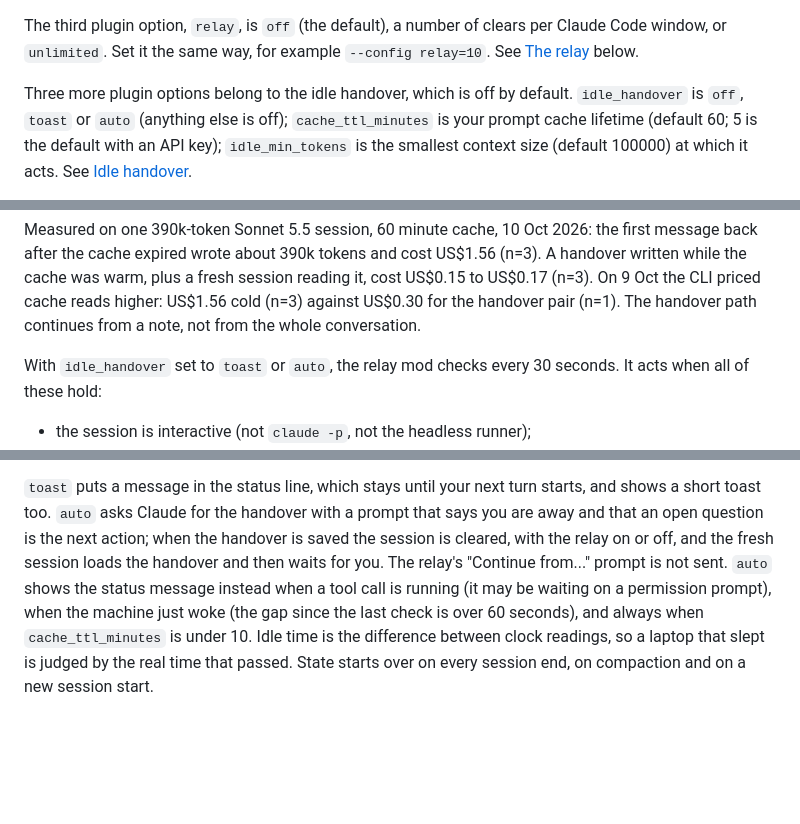
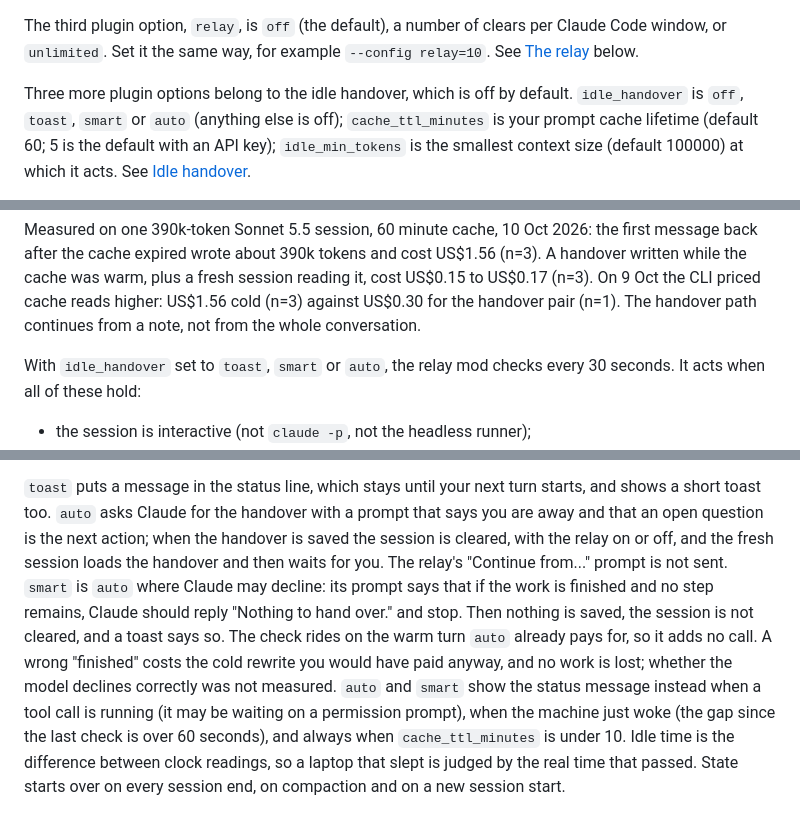
Before and after one commit to m4cd4r4/clear-resume, a Markdown page: docs/HOW-IT-WORKS.md, 3 parts joined by grey strips. Drawn GitHub-style; blank space fills up the shorter version.

Commit message:
docs: describe idle_handover smart mode in HOW-IT-WORKS
HOW-IT-WORKS lists the idle_handover values and what each does, so it needs the new smart value and its decline behaviour.

Co-Authored-By: Claude Sonnet 5.5 <noreply@anthropic.com>

```diff
--- a/docs/HOW-IT-WORKS.md
+++ b/docs/HOW-IT-WORKS.md
@@ -143,7 +143,7 @@ window, or `unlimited`. Set it the same way, for example `--config relay=10`. Se
 [The relay](#the-relay-clear-and-continue-with-no-keypress) below.
 
 Three more plugin options belong to the idle handover, which is off by default. `idle_handover` is
-`off`, `toast` or `auto` (anything else is off); `cache_ttl_minutes` is your prompt cache lifetime
+`off`, `toast`, `smart` or `auto` (anything else is off); `cache_ttl_minutes` is your prompt cache lifetime
 (default 60; 5 is the default with an API key); `idle_min_tokens` is the smallest context size
 (default 100000) at which it acts. See [Idle handover](#idle-handover-before-the-cache-expires).
 
@@ -225,7 +225,7 @@ the cache was warm, plus a fresh session reading it, cost US$0.15 to US$0.17 (n=
 priced cache reads higher: US$1.56 cold (n=3) against US$0.30 for the handover pair (n=1). The
 handover path continues from a note, not from the whole conversation.
 
-With `idle_handover` set to `toast` or `auto`, the relay mod checks every 30 seconds. It acts when
+With `idle_handover` set to `toast`, `smart` or `auto`, the relay mod checks every 30 seconds. It acts when
 all of these hold:
 
 - the session is interactive (not `claude -p`, not the headless runner);
@@ -241,7 +241,12 @@ all of these hold:
 short toast too. `auto` asks Claude for the handover with a prompt that says you are away and that
 an open question is the next action; when the handover is saved the session is cleared, with the
 relay on or off, and the fresh session loads the handover and then waits for you. The relay's
-"Continue from..." prompt is not sent. `auto` shows the status message instead when a tool call is
+"Continue from..." prompt is not sent. `smart` is `auto` where Claude may decline: its prompt says
+that if the work is finished and no step remains, Claude should reply "Nothing to hand over." and
+stop. Then nothing is saved, the session is not cleared, and a toast says so. The check rides on the
+warm turn `auto` already pays for, so it adds no call. A wrong "finished" costs the cold rewrite you
+would have paid anyway, and no work is lost; whether the model declines correctly was not measured.
+`auto` and `smart` show the status message instead when a tool call is
 running (it may be waiting on a permission prompt), when the machine just woke (the gap since the
 last check is over 60 seconds), and always when `cache_ttl_minutes` is under 10. Idle time is the
 difference between clock readings, so a laptop that slept is judged by the real time that passed.
```
